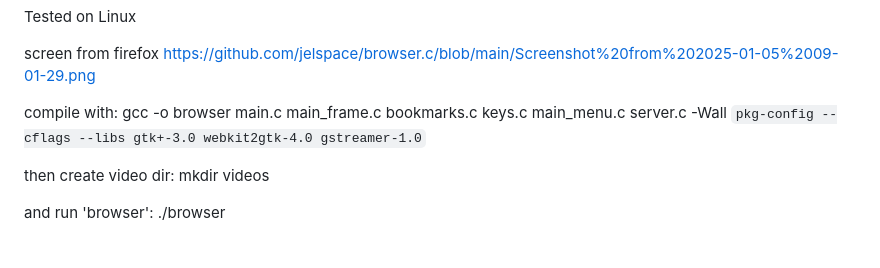
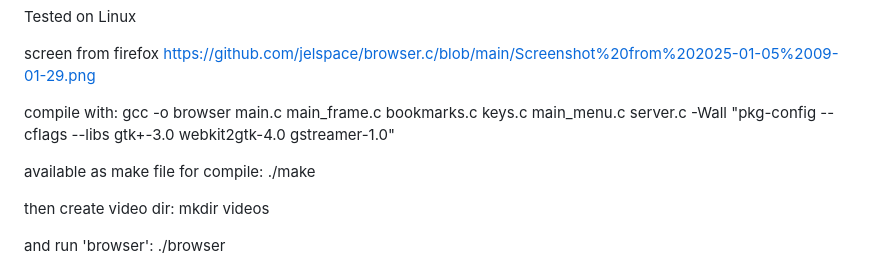
Before and after one commit to jelspace/browser.c, a Markdown page: README.md, the part around the change. GitHub-like rendering.

```diff
--- a/README.md
+++ b/README.md
@@ -21,7 +21,9 @@ screen from firefox
 https://github.com/jelspace/browser.c/blob/main/Screenshot%20from%202025-01-05%2009-01-29.png
 
 compile with:
-gcc -o browser main.c main_frame.c bookmarks.c keys.c main_menu.c server.c -Wall `pkg-config --cflags --libs gtk+-3.0 webkit2gtk-4.0 gstreamer-1.0`
+gcc -o browser main.c main_frame.c bookmarks.c keys.c main_menu.c server.c -Wall "pkg-config --cflags --libs gtk+-3.0 webkit2gtk-4.0 gstreamer-1.0"
+
+available as make file for compile: ./make
 
 then create video dir:
 mkdir videos
```
